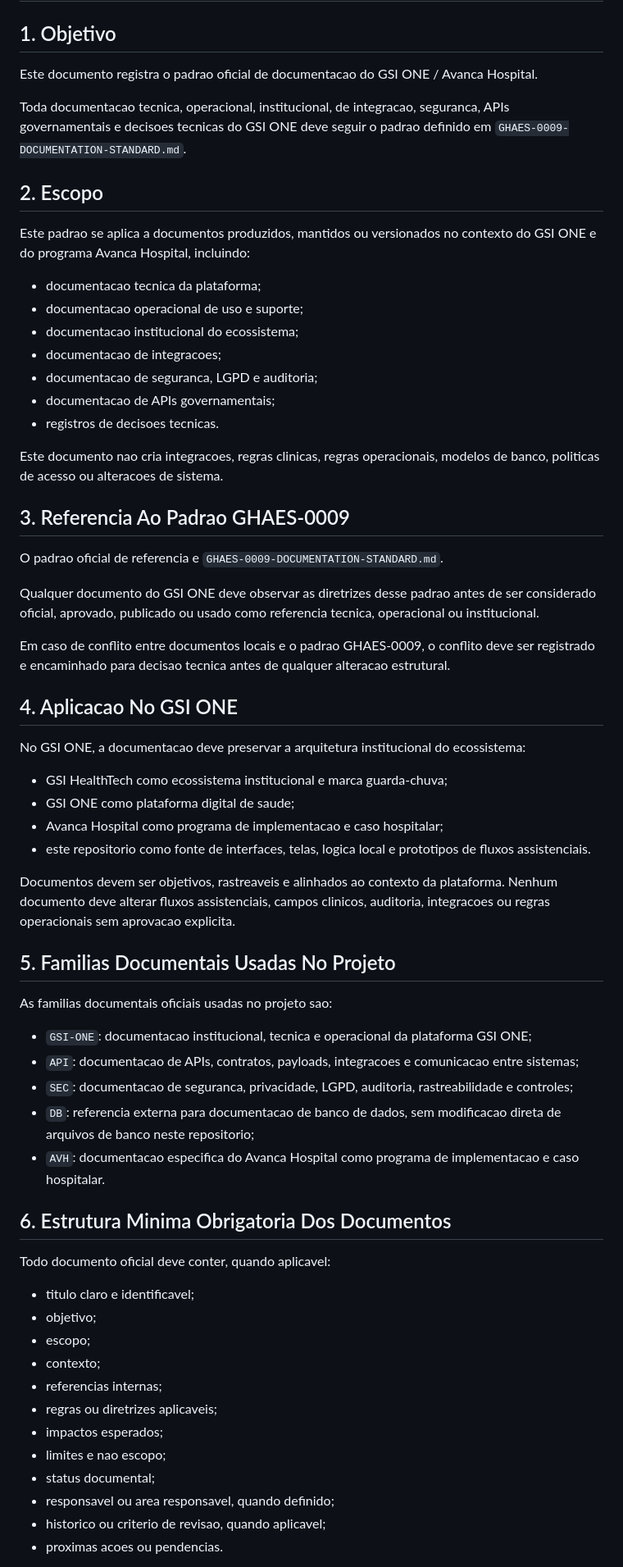
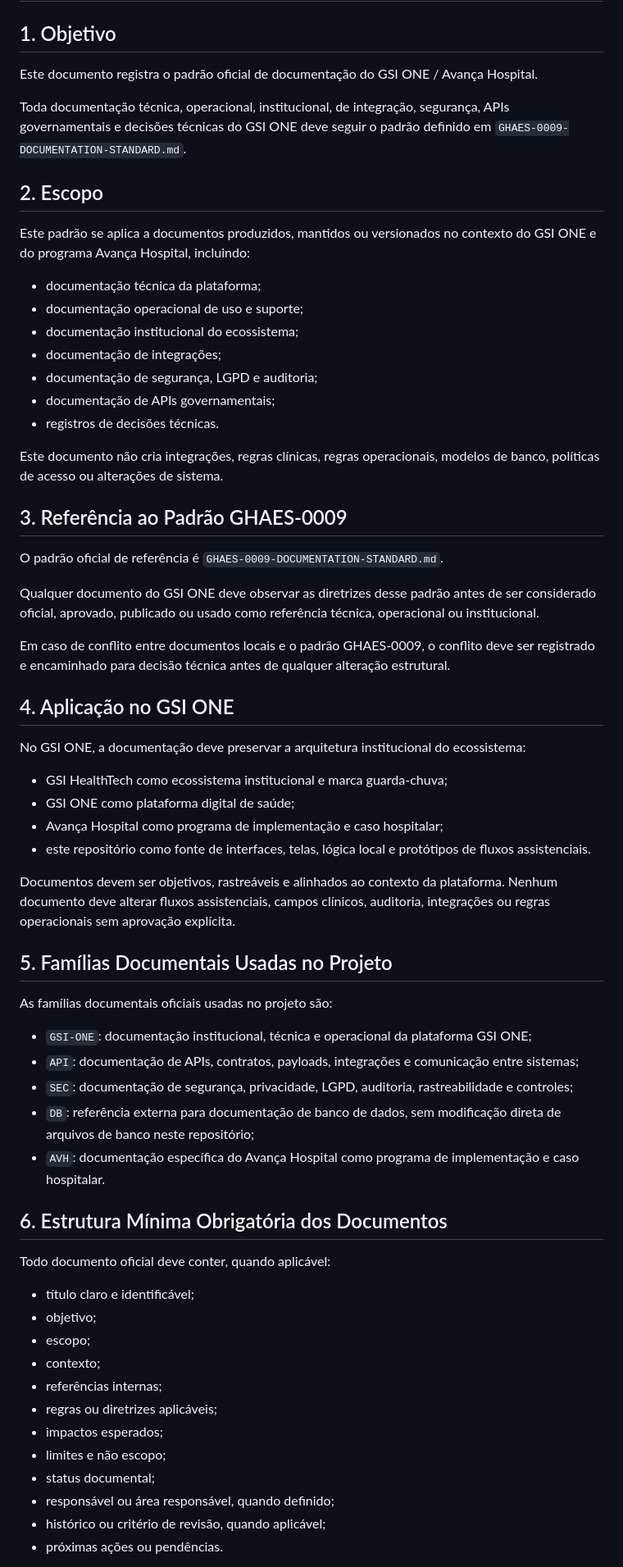
Before and after one commit to assistenciaestudantilpiranhas-crypto/avanca-hospital-caninde, a Markdown page: GSI-DOCUMENTATION-STANDARD.md, the part around one of its changes. Shown at 82% size. GitHub-like rendering.

```diff
--- a/GSI-DOCUMENTATION-STANDARD.md
+++ b/GSI-DOCUMENTATION-STANDARD.md
@@ -2,67 +2,67 @@
 
 ## 1. Objetivo
 
-Este documento registra o padrao oficial de documentacao do GSI ONE / Avanca Hospital.
+Este documento registra o padrão oficial de documentação do GSI ONE / Avança Hospital.
 
-Toda documentacao tecnica, operacional, institucional, de integracao, seguranca, APIs governamentais e decisoes tecnicas do GSI ONE deve seguir o padrao definido em `GHAES-0009-DOCUMENTATION-STANDARD.md`.
+Toda documentação técnica, operacional, institucional, de integração, segurança, APIs governamentais e decisões técnicas do GSI ONE deve seguir o padrão definido em `GHAES-0009-DOCUMENTATION-STANDARD.md`.
 
 ## 2. Escopo
 
-Este padrao se aplica a documentos produzidos, mantidos ou versionados no contexto do GSI ONE e do programa Avanca Hospital, incluindo:
+Este padrão se aplica a documentos produzidos, mantidos ou versionados no contexto do GSI ONE e do programa Avança Hospital, incluindo:
 
-- documentacao tecnica da plataforma;
-- documentacao operacional de uso e suporte;
-- documentacao institucional do ecossistema;
-- documentacao de integracoes;
-- documentacao de seguranca, LGPD e auditoria;
-- documentacao de APIs governamentais;
-- registros de decisoes tecnicas.
+- documentação técnica da plataforma;
+- documentação operacional de uso e suporte;
+- documentação institucional do ecossistema;
+- documentação de integrações;
+- documentação de segurança, LGPD e auditoria;
+- documentação de APIs governamentais;
+- registros de decisões técnicas.
 
-Este documento nao cria integracoes, regras clinicas, regras operacionais, modelos de banco, politicas de acesso ou alteracoes de sistema.
+Este documento não cria integrações, regras clínicas, regras operacionais, modelos de banco, políticas de acesso ou alterações de sistema.
 
-## 3. Referencia Ao Padrao GHAES-0009
+## 3. Referência ao Padrão GHAES-0009
 
-O padrao oficial de referencia e `GHAES-0009-DOCUMENTATION-STANDARD.md`.
+O padrão oficial de referência é `GHAES-0009-DOCUMENTATION-STANDARD.md`.
 
-Qualquer documento do GSI ONE deve observar as diretrizes desse padrao antes de ser considerado oficial, aprovado, publicado ou usado como referencia tecnica, operacional ou institucional.
+Qualquer documento do GSI ONE deve observar as diretrizes desse padrão antes de ser considerado oficial, aprovado, publicado ou usado como referência técnica, operacional ou institucional.
 
-Em caso de conflito entre documentos locais e o padrao GHAES-0009, o conflito deve ser registrado e encaminhado para decisao tecnica antes de qualquer alteracao estrutural.
+Em caso de conflito entre documentos locais e o padrão GHAES-0009, o conflito deve ser registrado e encaminhado para decisão técnica antes de qualquer alteração estrutural.
 
-## 4. Aplicacao No GSI ONE
+## 4. Aplicação no GSI ONE
 
-No GSI ONE, a documentacao deve preservar a arquitetura institucional do ecossistema:
+No GSI ONE, a documentação deve preservar a arquitetura institucional do ecossistema:
 
 - GSI HealthTech como ecossistema institucional e marca guarda-chuva;
-- GSI ONE como plataforma digital de saude;
-- Avanca Hospital como programa de implementacao e caso hospitalar;
-- este repositorio como fonte de interfaces, telas, logica local e prototipos de fluxos assistenciais.
+- GSI ONE como plataforma digital de saúde;
+- Avança Hospital como programa de implementação e caso hospitalar;
+- este repositório como fonte de interfaces, telas, lógica local e protótipos de fluxos assistenciais.
 
-Documentos devem ser objetivos, rastreaveis e alinhados ao contexto da plataforma. Nenhum documento deve alterar fluxos assistenciais, campos clinicos, auditoria, integracoes ou regras operacionais sem aprovacao explicita.
+Documentos devem ser objetivos, rastreáveis e alinhados ao contexto da plataforma. Nenhum documento deve alterar fluxos assistenciais, campos clínicos, auditoria, integrações ou regras operacionais sem aprovação explícita.
 
-## 5. Familias Documentais Usadas No Projeto
+## 5. Famílias Documentais Usadas no Projeto
 
-As familias documentais oficiais usadas no projeto sao:
+As famílias documentais oficiais usadas no projeto são:
 
-- `GSI-ONE`: documentacao institucional, tecnica e operacional da plataforma GSI ONE;
-- `API`: documentacao de APIs, contratos, payloads, integracoes e comunicacao entre sistemas;
-- `SEC`: documentacao de seguranca, privacidade, LGPD, auditoria, rastreabilidade e controles;
-- `DB`: referencia externa para documentacao de banco de dados, sem modificacao direta de arquivos de banco neste repositorio;
-- `AVH`: documentacao especifica do Avanca Hospital como programa de implementacao e caso hospitalar.
+- `GSI-ONE`: documentação institucional, técnica e operacional da plataforma GSI ONE;
+- `API`: documentação de APIs, contratos, payloads, integrações e comunicação entre sistemas;
+- `SEC`: documentação de segurança, privacidade, LGPD, auditoria, rastreabilidade e controles;
+- `DB`: referência externa para documentação de banco de dados, sem modificação direta de arquivos de banco neste repositório;
+- `AVH`: documentação específica do Avança Hospital como programa de implementação e caso hospitalar.
 
-## 6. Estrutura Minima Obrigatoria Dos Documentos
+## 6. Estrutura Mínima Obrigatória dos Documentos
 
-Todo documento oficial deve conter, quando aplicavel:
+Todo documento oficial deve conter, quando aplicável:
 
-- titulo claro e identificavel;
+- título claro e identificável;
 - objetivo;
 - escopo;
 - contexto;
-- referencias internas;
-- regras ou diretrizes aplicaveis;
+- referências internas;
+- regras ou diretrizes aplicáveis;
 - impactos esperados;
-- limites e nao escopo;
+- limites e não escopo;
 - status documental;
-- responsavel ou area responsavel, quando definido;
-- historico ou criterio de revisao, quando aplicavel;
-- proximas acoes ou pendencias.
+- responsável ou área responsável, quando definido;
+- histórico ou critério de revisão, quando aplicável;
+- próximas ações ou pendências.
 
```
Also changed, not shown: other parts of GSI-DOCUMENTATION-STANDARD.md (+51 -51 lines).
